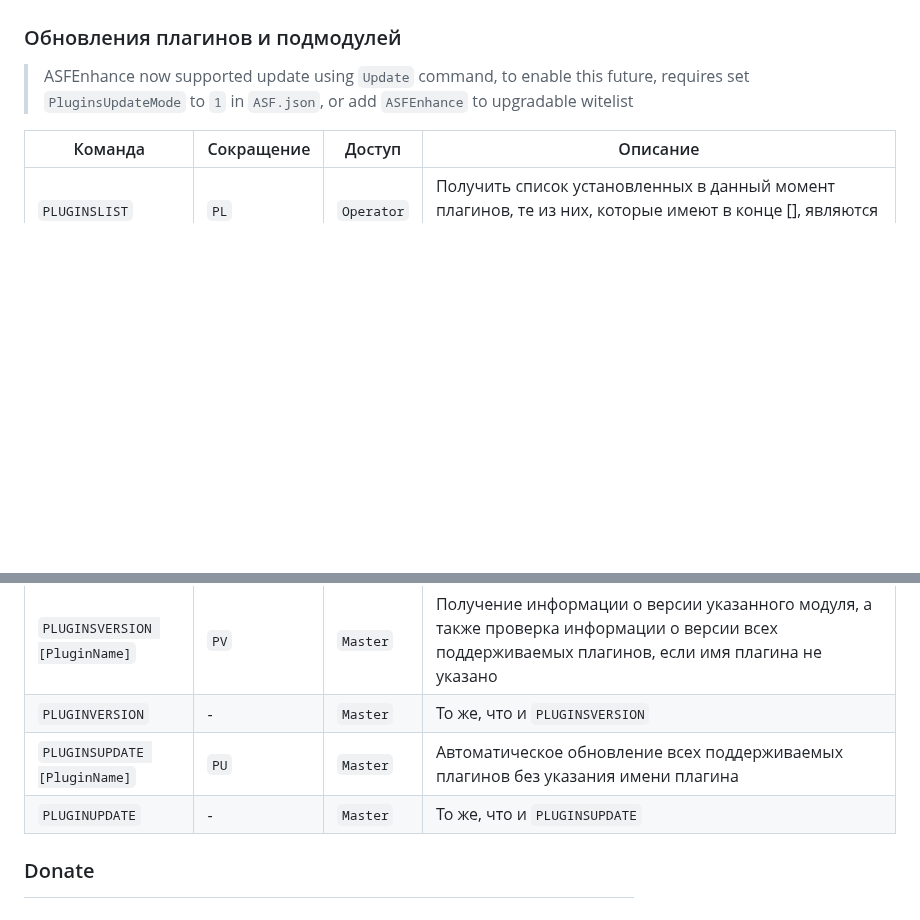
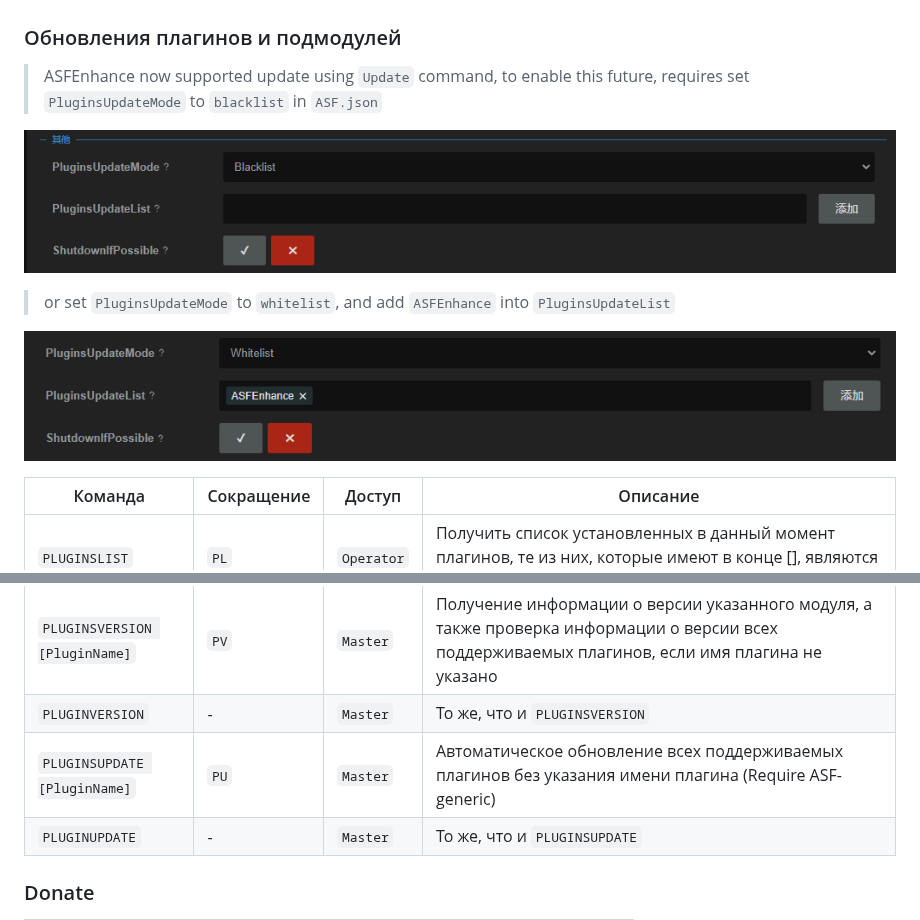
Before and after one commit to chr233/ASFEnhance, a Markdown page: README.ru.md, 2 parts joined by grey strips. Rendered like a GitHub page; pictures changed too: img/blacklist.png (added), img/whitelist.png (added); blank space fills up the shorter version.

```diff
--- a/README.ru.md
+++ b/README.ru.md
@@ -66,7 +66,13 @@
 
 ### Обновления плагинов и подмодулей
 
-> ASFEnhance now supported update using `Update` command, to enable this future, requires set `PluginsUpdateMode` to `1` in `ASF.json`, or add `ASFEnhance` to upgradable witelist
+> ASFEnhance now supported update using `Update` command, to enable this future, requires set `PluginsUpdateMode` to `blacklist` in `ASF.json`
+
+![blacklist](img/blacklist.png)
+
+> or set `PluginsUpdateMode` to `whitelist`, and add `ASFEnhance` into `PluginsUpdateList`
+
+![whitelist](img/whitelist.png)
 
 | Команда                       | Сокращение | Доступ     | Описание                                                                                                                                               |
 | ----------------------------- | ---------- | ---------- | ------------------------------------------------------------------------------------------------------------------------------------------------------ |
@@ -74,7 +80,7 @@
 | `PLUGINLIST`                  | -          | `Operator` | То же, что и `PLUGINSLIST`                                                                                                                             |
 | `PLUGINSVERSION [PluginName]` | `PV`       | `Master`   | Получение информации о версии указанного модуля, а также проверка информации о версии всех поддерживаемых плагинов, если имя плагина не указано        |
 | `PLUGINVERSION`               | -          | `Master`   | То же, что и `PLUGINSVERSION`                                                                                                                          |
-| `PLUGINSUPDATE [PluginName]`  | `PU`       | `Master`   | Автоматическое обновление всех поддерживаемых плагинов без указания имени плагина                                                                      |
+| `PLUGINSUPDATE [PluginName]`  | `PU`       | `Master`   | Автоматическое обновление всех поддерживаемых плагинов без указания имени плагина (Require ASF-generic)                                                |
 | `PLUGINUPDATE`                | -          | `Master`   | То же, что и `PLUGINSUPDATE`                                                                                                                           |
 
 ### Donate
```
Also changed, not shown: README.md (+7 -1 lines), 1 other file.
